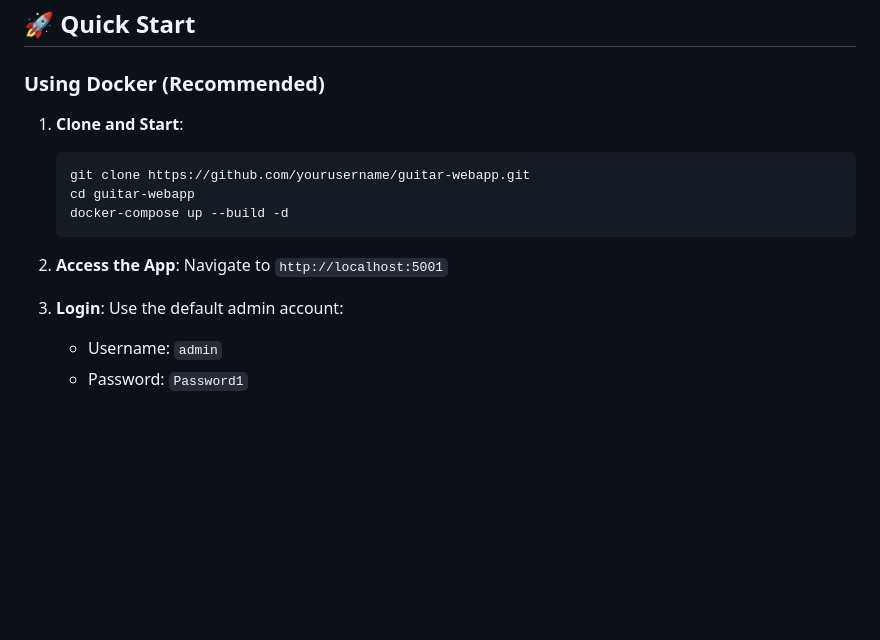
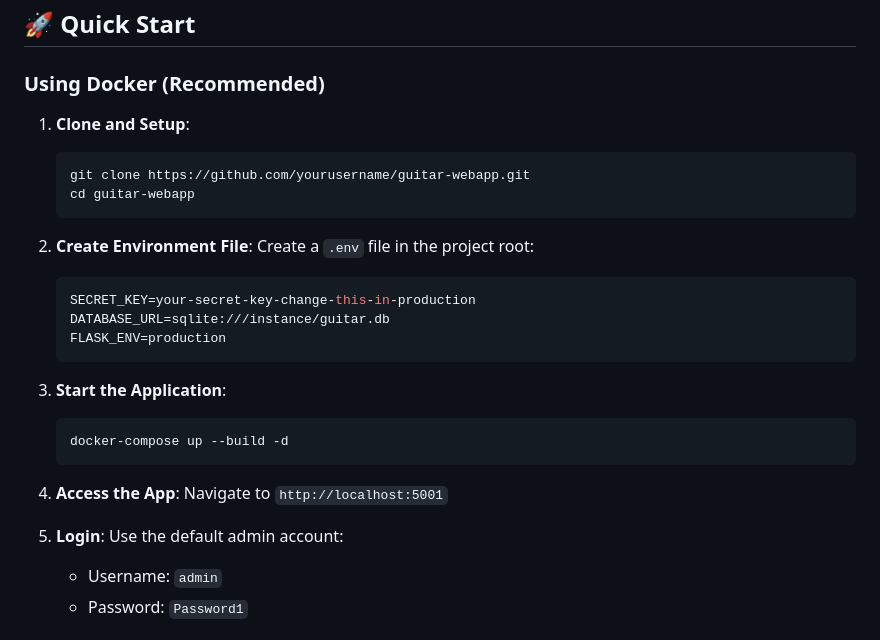
Before and after one commit to stevencoutts/guitar-webapp, a Markdown page: README.md, the part around the change. GitHub-like rendering; blank space fills up the shorter version.

Commit message:
Update README.md again

````diff
--- a/README.md
+++ b/README.md
@@ -81,16 +81,28 @@ A comprehensive web application designed for guitarists to manage their song lib
 
 ### Using Docker (Recommended)
 
-1. **Clone and Start**:
+1. **Clone and Setup**:
    ```bash
    git clone https://github.com/yourusername/guitar-webapp.git
    cd guitar-webapp
+   ```
+
+2. **Create Environment File**:
+   Create a `.env` file in the project root:
+   ```env
+   SECRET_KEY=your-secret-key-change-this-in-production
+   DATABASE_URL=sqlite:///instance/guitar.db
+   FLASK_ENV=production
+   ```
+
+3. **Start the Application**:
+   ```bash
    docker-compose up --build -d
    ```
 
-2. **Access the App**: Navigate to `http://localhost:5001`
+4. **Access the App**: Navigate to `http://localhost:5001`
 
-3. **Login**: Use the default admin account:
+5. **Login**: Use the default admin account:
    - Username: `admin`
    - Password: `Password1`
 
````
